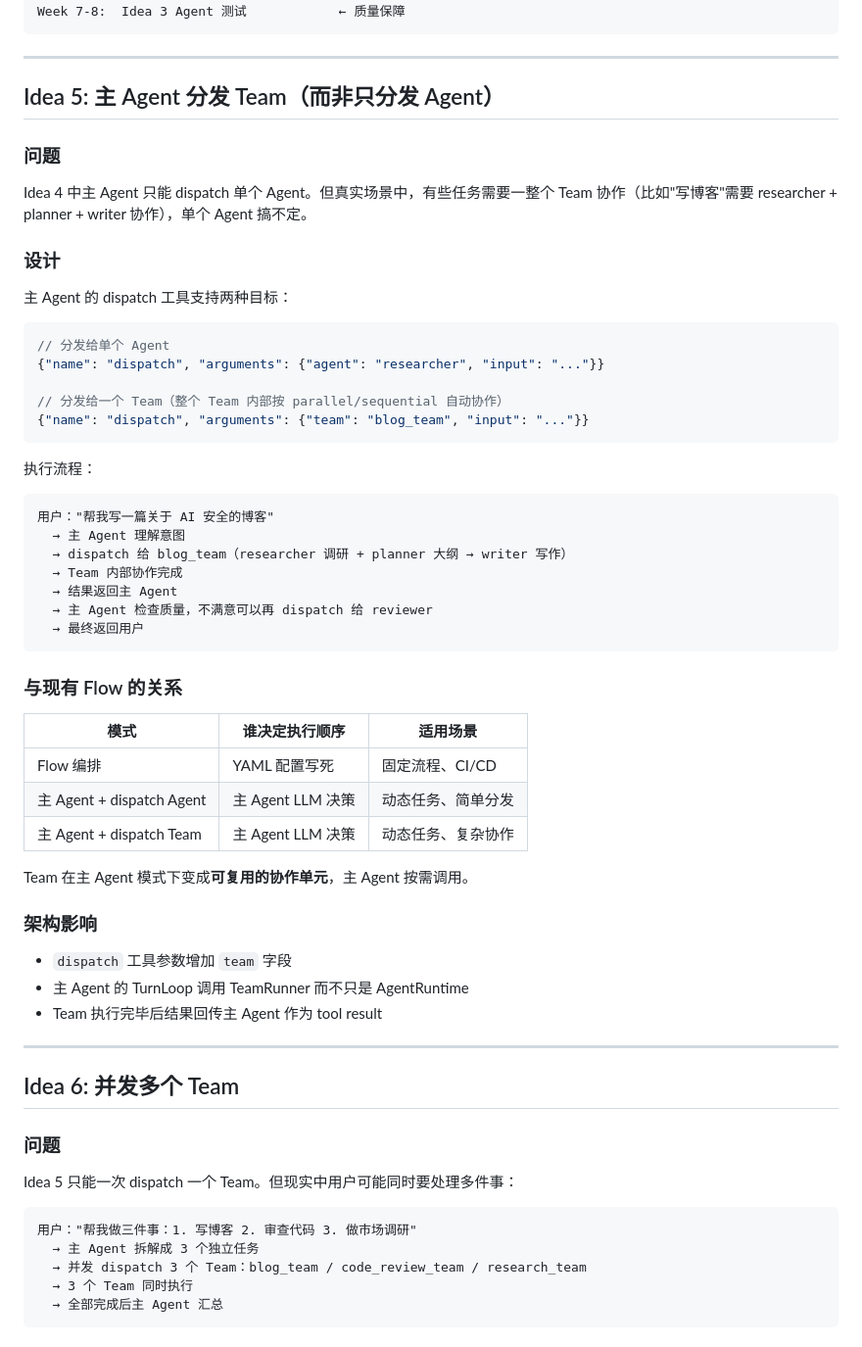
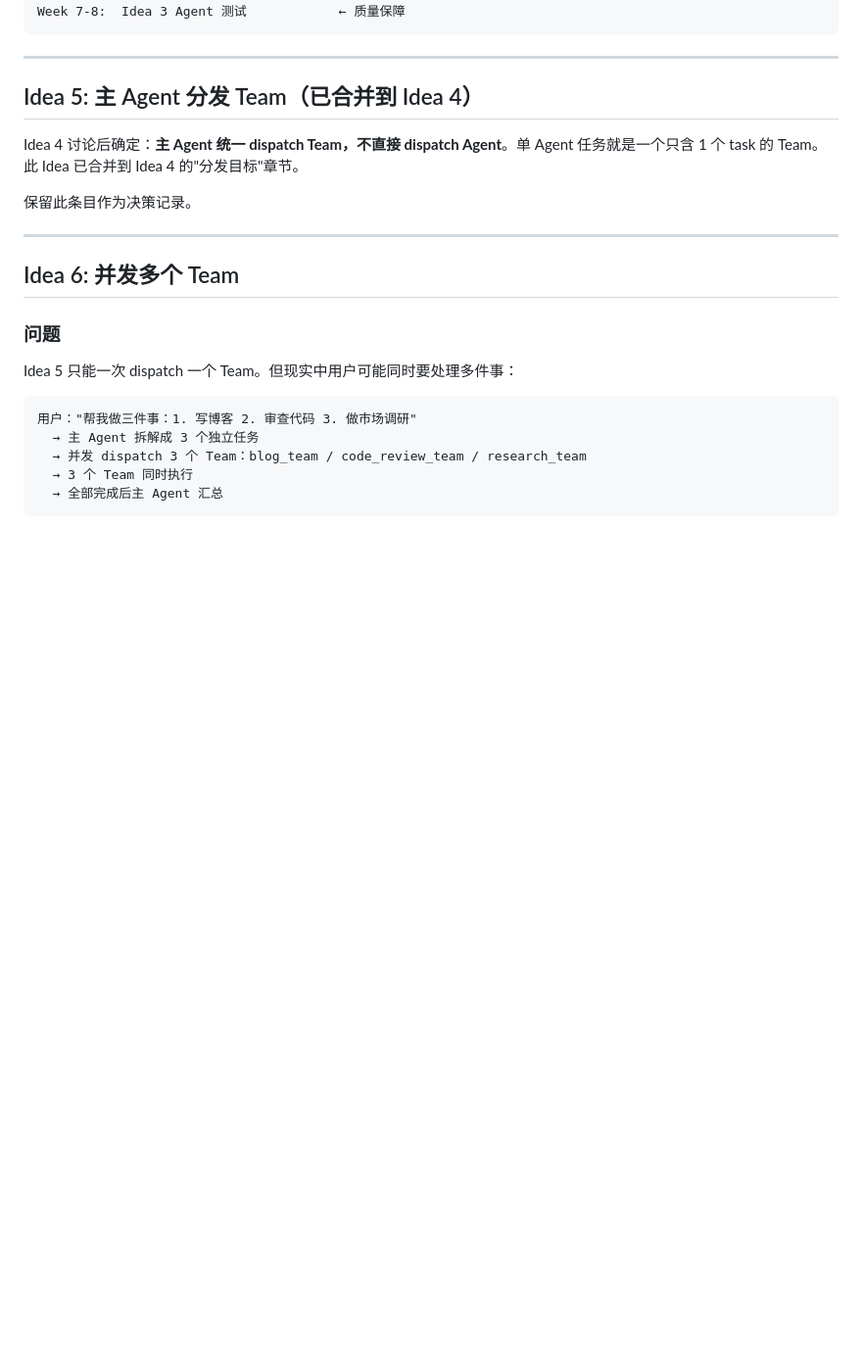
Before and after one commit to janostudio/heron-ai, a Markdown page: docs/FUTURE_IDEAS.md, the part around one of its changes. Shown at 98% size. Rendered like a GitHub page; blank space fills up the shorter version.

````diff
--- a/docs/FUTURE_IDEAS.md
+++ b/docs/FUTURE_IDEAS.md
@@ -370,49 +416,11 @@ Week 7-8:  Idea 3 Agent 测试            ← 质量保障
 
 ---
 
-## Idea 5: 主 Agent 分发 Team（而非只分发 Agent）
+## Idea 5: 主 Agent 分发 Team（已合并到 Idea 4）
 
-### 问题
-Idea 4 中主 Agent 只能 dispatch 单个 Agent。但真实场景中，有些任务需要一整个 Team 协作（比如"写博客"需要 researcher + planner + writer 协作），单个 Agent 搞不定。
+Idea 4 讨论后确定：**主 Agent 统一 dispatch Team，不直接 dispatch Agent**。单 Agent 任务就是一个只含 1 个 task 的 Team。此 Idea 已合并到 Idea 4 的"分发目标"章节。
 
-### 设计
-
-主 Agent 的 dispatch 工具支持两种目标：
-
-```json
-// 分发给单个 Agent
-{"name": "dispatch", "arguments": {"agent": "researcher", "input": "..."}}
-
-// 分发给一个 Team（整个 Team 内部按 parallel/sequential 自动协作）
-{"name": "dispatch", "arguments": {"team": "blog_team", "input": "..."}}
-```
-
-执行流程：
-```
-用户："帮我写一篇关于 AI 安全的博客"
-  → 主 Agent 理解意图
-  → dispatch 给 blog_team（researcher 调研 + planner 大纲 → writer 写作）
-  → Team 内部协作完成
-  → 结果返回主 Agent
-  → 主 Agent 检查质量，不满意可以再 dispatch 给 reviewer
-  → 最终返回用户
-```
-
-### 与现有 Flow 的关系
-
-| 模式 | 谁决定执行顺序 | 适用场景 |
-|------|-------------|---------|
-| Flow 编排 | YAML 配置写死 | 固定流程、CI/CD |
-| 主 Agent + dispatch Agent | 主 Agent LLM 决策 | 动态任务、简单分发 |
-| 主 Agent + dispatch Team | 主 Agent LLM 决策 | 动态任务、复杂协作 |
-
-Team 在主 Agent 模式下变成**可复用的协作单元**，主 Agent 按需调用。
-
-### 架构影响
-
-- `dispatch` 工具参数增加 `team` 字段
-- 主 Agent 的 TurnLoop 调用 TeamRunner 而不只是 AgentRuntime
-- Team 执行完毕后结果回传主 Agent 作为 tool result
+保留此条目作为决策记录。
 
 ---
 
````
Also changed, not shown: other parts of docs/FUTURE_IDEAS.md (+46 -0 lines).
